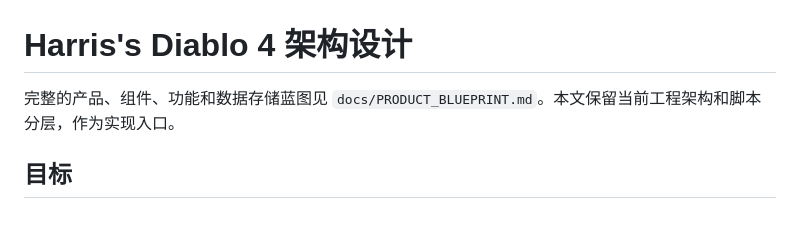
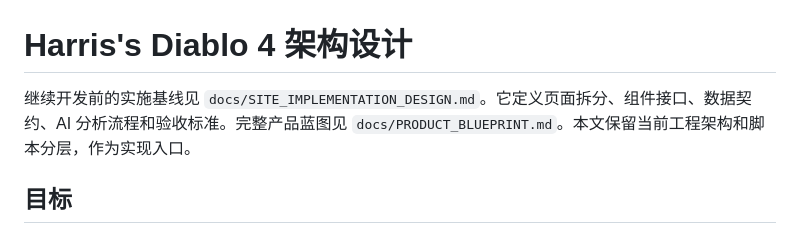
Before and after one commit to Fadeloo/ai-for-Diablo4, a Markdown page: docs/ARCHITECTURE.md, the part around the change. Drawn GitHub-style.

```diff
--- a/docs/ARCHITECTURE.md
+++ b/docs/ARCHITECTURE.md
@@ -1,6 +1,6 @@
 # Harris's Diablo 4 架构设计
 
-完整的产品、组件、功能和数据存储蓝图见 `docs/PRODUCT_BLUEPRINT.md`。本文保留当前工程架构和脚本分层，作为实现入口。
+继续开发前的实施基线见 `docs/SITE_IMPLEMENTATION_DESIGN.md`。它定义页面拆分、组件接口、数据契约、AI 分析流程和验收标准。完整产品蓝图见 `docs/PRODUCT_BLUEPRINT.md`。本文保留当前工程架构和脚本分层，作为实现入口。
 
 ## 目标
 
```
Also changed, not shown: docs/PRODUCT_BLUEPRINT.md (+2 -0 lines), docs/SITE_IMPLEMENTATION_DESIGN.md (added, +407 -0 lines).
